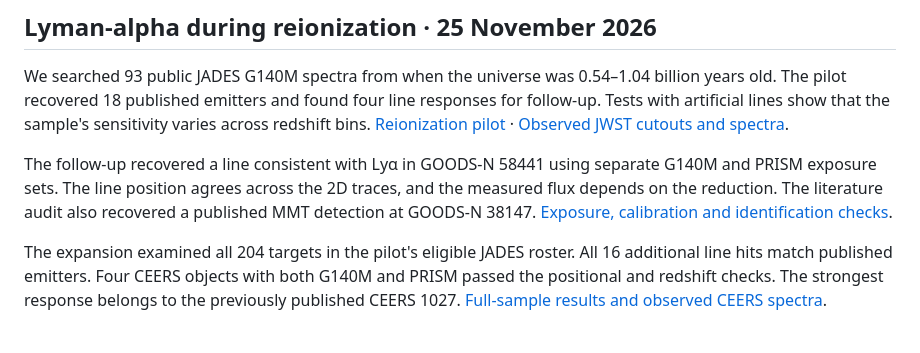
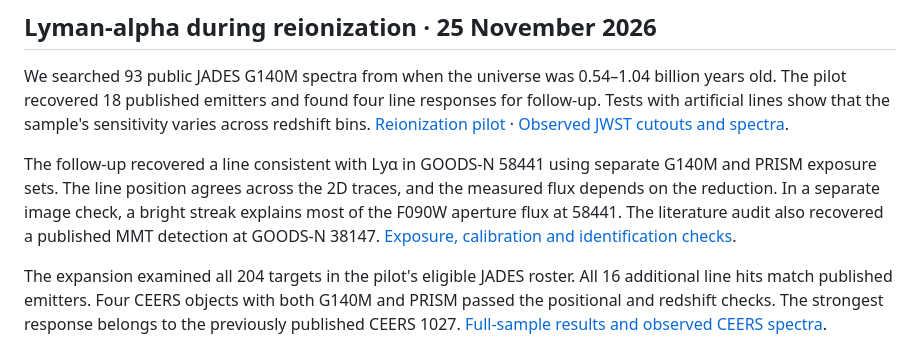
Before and after one commit to Biswajit1999/JWST-Cosmic-Anomaly-Lab, a Markdown page: README.md, the part around the change. GitHub-like rendering.

Commit message:
Measure F090W streak contamination at GOODS-N 58441

```diff
--- a/README.md
+++ b/README.md
@@ -37,8 +37,9 @@ show that the sample's sensitivity varies across redshift bins.
 The follow-up recovered a line consistent with Lyα in GOODS-N 58441
 using separate G140M and PRISM exposure sets. The line position agrees
 across the 2D traces, and the measured flux depends on the reduction.
-The literature audit also recovered a published MMT detection at
-GOODS-N 38147.
+In a separate image check, a bright streak explains most of the
+F090W aperture flux at 58441. The literature audit also recovered a
+published MMT detection at GOODS-N 38147.
 [Exposure, calibration and identification checks](reports/jades_reionization_58441.md).
 
 The expansion examined all 204 targets in the pilot's eligible JADES roster.
```
Also changed, not shown: reports/jades_reionization_58441.md (+34 -0 lines), figures/jades_58441_optical_ir_context.png (added), 5 other files.
